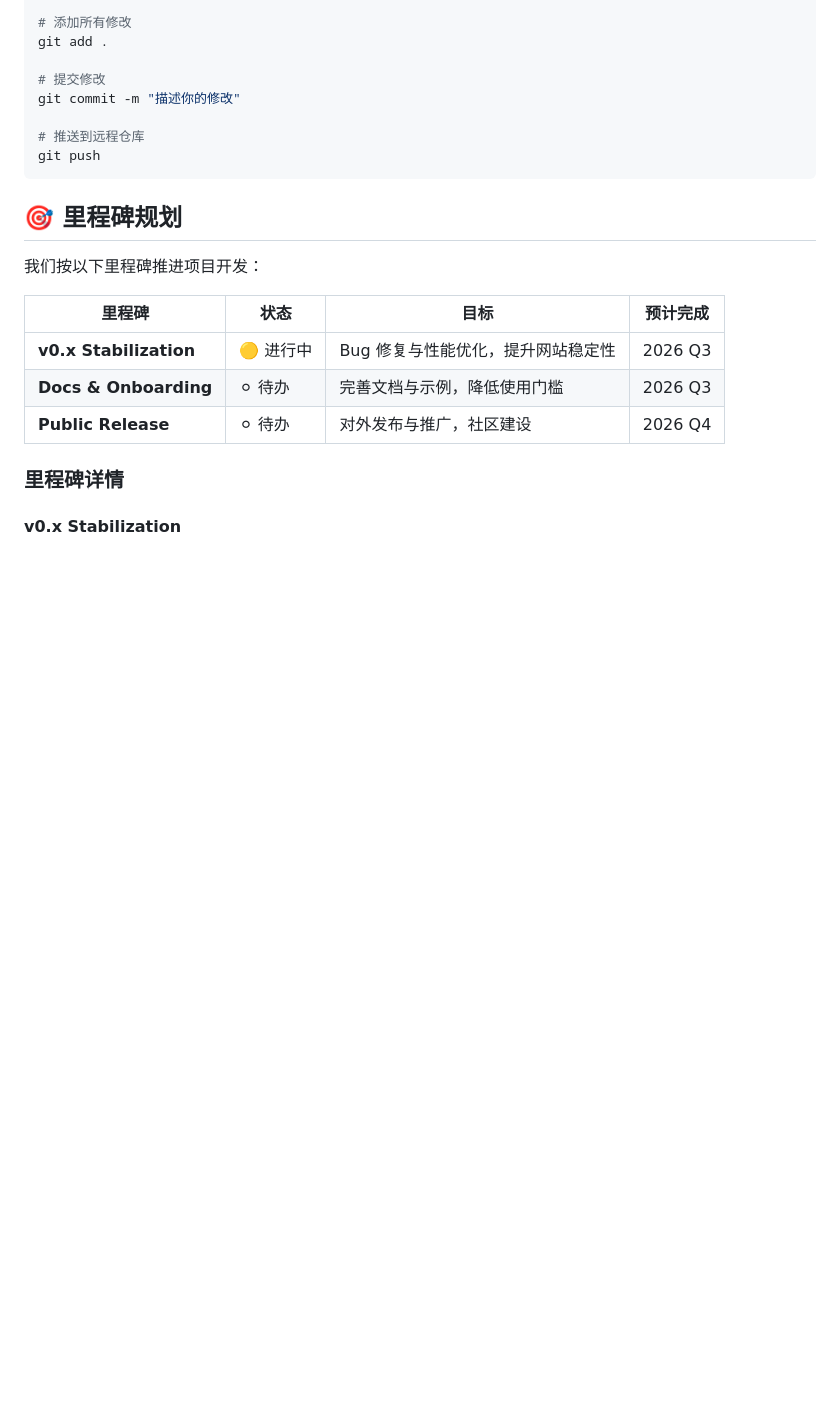
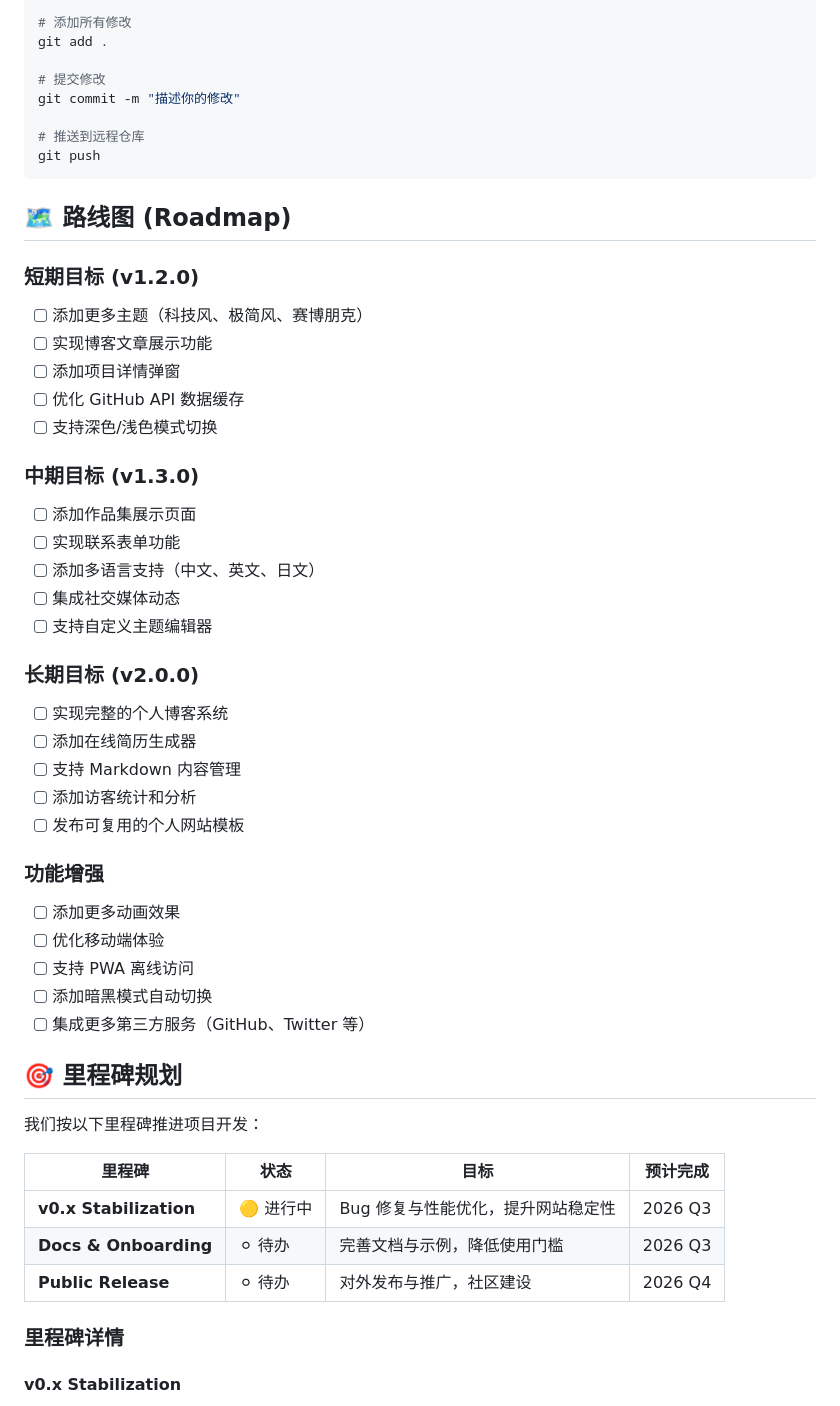
Before and after one commit to lccuhk/Denis-website, a Markdown page: README.md, the part around the change. Rendered like a GitHub page; blank space fills up the shorter version.

Commit message:
chore: add Roadmap section
- Add Roadmap section with short/mid/long term goals
- Improve README structure

````diff
--- a/README.md
+++ b/README.md
@@ -183,6 +183,36 @@ git commit -m "描述你的修改"
 git push
 ```
 
+## 🗺️ 路线图 (Roadmap)
+
+### 短期目标 (v1.2.0)
+- [ ] 添加更多主题（科技风、极简风、赛博朋克）
+- [ ] 实现博客文章展示功能
+- [ ] 添加项目详情弹窗
+- [ ] 优化 GitHub API 数据缓存
+- [ ] 支持深色/浅色模式切换
+
+### 中期目标 (v1.3.0)
+- [ ] 添加作品集展示页面
+- [ ] 实现联系表单功能
+- [ ] 添加多语言支持（中文、英文、日文）
+- [ ] 集成社交媒体动态
+- [ ] 支持自定义主题编辑器
+
+### 长期目标 (v2.0.0)
+- [ ] 实现完整的个人博客系统
+- [ ] 添加在线简历生成器
+- [ ] 支持 Markdown 内容管理
+- [ ] 添加访客统计和分析
+- [ ] 发布可复用的个人网站模板
+
+### 功能增强
+- [ ] 添加更多动画效果
+- [ ] 优化移动端体验
+- [ ] 支持 PWA 离线访问
+- [ ] 添加暗黑模式自动切换
+- [ ] 集成更多第三方服务（GitHub、Twitter 等）
+
 ## 🎯 里程碑规划
 
 我们按以下里程碑推进项目开发：
````
